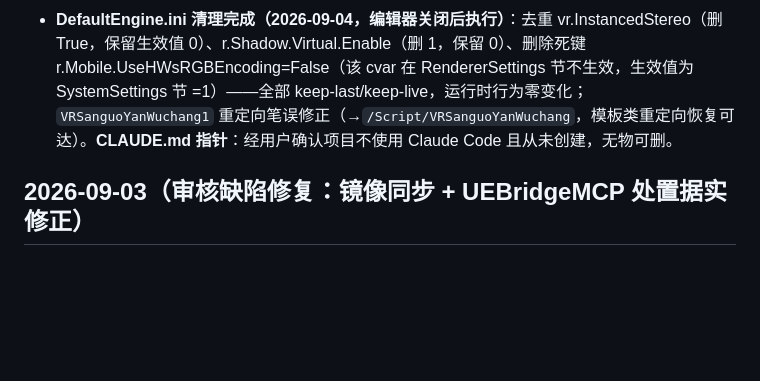
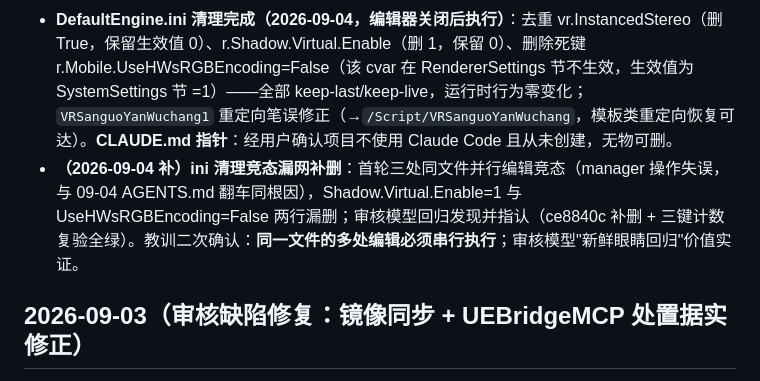
Before and after one commit to wzf12138/sanguoVR, a Markdown page: .trae/CHANGELOG.md, the part around the change. GitHub-like rendering; blank space fills up the shorter version.

Commit message:
docs(governance): CHANGELOG 补记 ini 竞态漏网与审核回归发现 [M01-T001]

```diff
--- a/.trae/CHANGELOG.md
+++ b/.trae/CHANGELOG.md
@@ -6,6 +6,7 @@
 - **README.md 引擎版本勘误**：UE5.8 → UE 5.6。
 - **EnvironmentSetup.md 补当前实况**：本机 Python 解释器路径（Trae 内置 3.10.11，PATH 可用，含 pyyaml）+ UE5.8 章节历史性质标注。**"本机无 Python" 的外部判断不成立**（实测 PATH python 可用、治理脚本 21/21 通过）。
 - **DefaultEngine.ini 清理完成（2026-09-04，编辑器关闭后执行）**：去重 vr.InstancedStereo（删 True，保留生效值 0）、r.Shadow.Virtual.Enable（删 1，保留 0）、删除死键 r.Mobile.UseHWsRGBEncoding=False（该 cvar 在 RendererSettings 节不生效，生效值为 SystemSettings 节 =1）——全部 keep-last/keep-live，运行时行为零变化；`VRSanguoYanWuchang1` 重定向笔误修正（→`/Script/VRSanguoYanWuchang`，模板类重定向恢复可达）。**CLAUDE.md 指针**：经用户确认项目不使用 Claude Code 且从未创建，无物可删。
+- **（2026-09-04 补）ini 清理竞态漏网补删**：首轮三处同文件并行编辑竞态（manager 操作失误，与 09-04 AGENTS.md 翻车同根因），Shadow.Virtual.Enable=1 与 UseHWsRGBEncoding=False 两行漏删；审核模型回归发现并指认（ce8840c 补删 + 三键计数复验全绿）。教训二次确认：**同一文件的多处编辑必须串行执行**；审核模型"新鲜眼睛回归"价值实证。
 
 ## 2026-09-03（审核缺陷修复：镜像同步 + UEBridgeMCP 处置据实修正）
 
```
